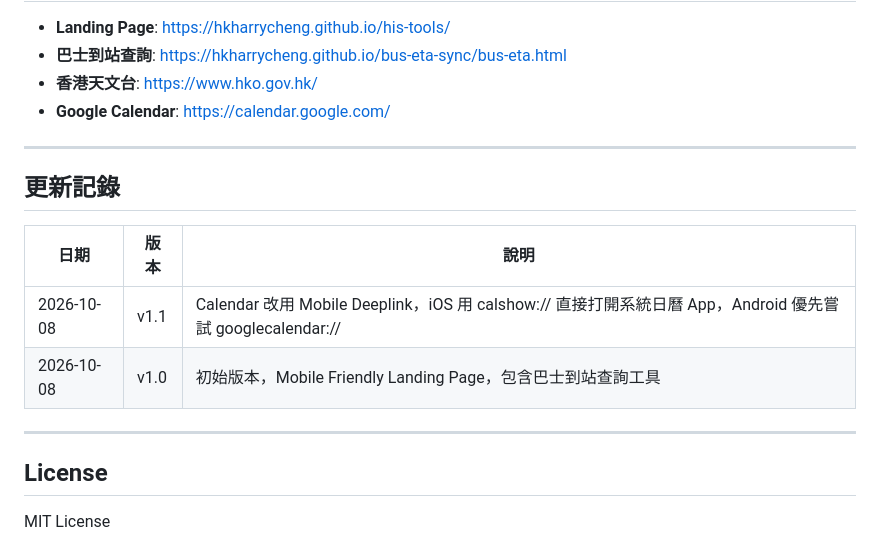
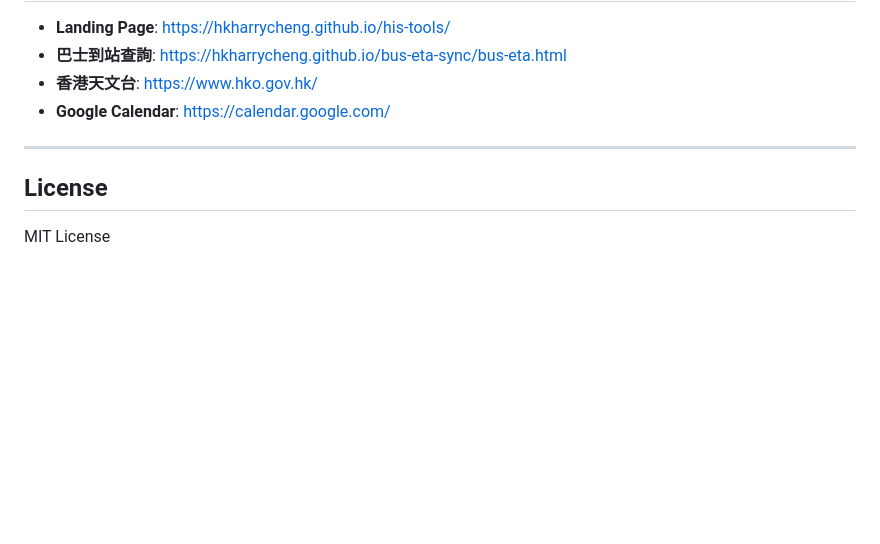
Before and after one commit to hkharrycheng/his-tools, a Markdown page: README.md, the part around the change. Drawn GitHub-style; blank space fills up the shorter version.

Commit message:
J01: Fix duplicate update records in README

```diff
--- a/README.md
+++ b/README.md
@@ -328,15 +328,6 @@ A: 支援中英文搜尋。比對工具名稱同描述，大小寫不敏感。
 
 ---
 
-## 更新記錄
-
-| 日期 | 版本 | 說明 |
-|------|------|------|
-| 2026-10-08 | v1.1 | Calendar 改用 Mobile Deeplink，iOS 用 calshow:// 直接打開系統日曆 App，Android 優先嘗試 googlecalendar:// |
-| 2026-10-08 | v1.0 | 初始版本，Mobile Friendly Landing Page，包含巴士到站查詢工具 |
-
----
-
 ## License
 
 MIT License
```
